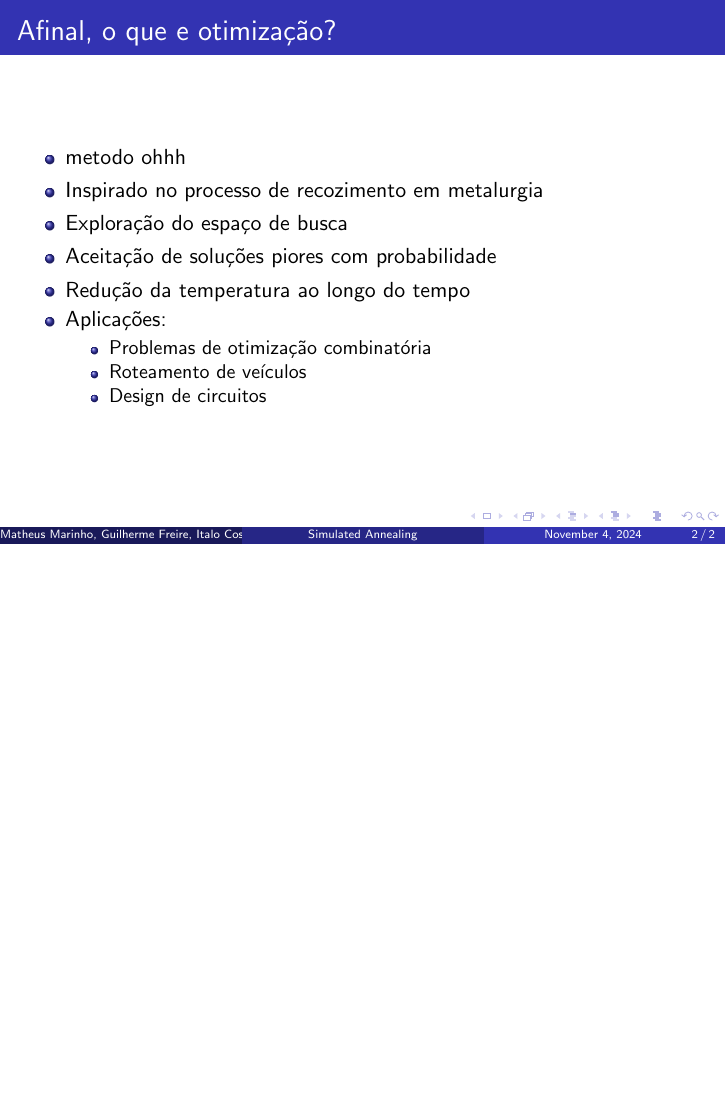
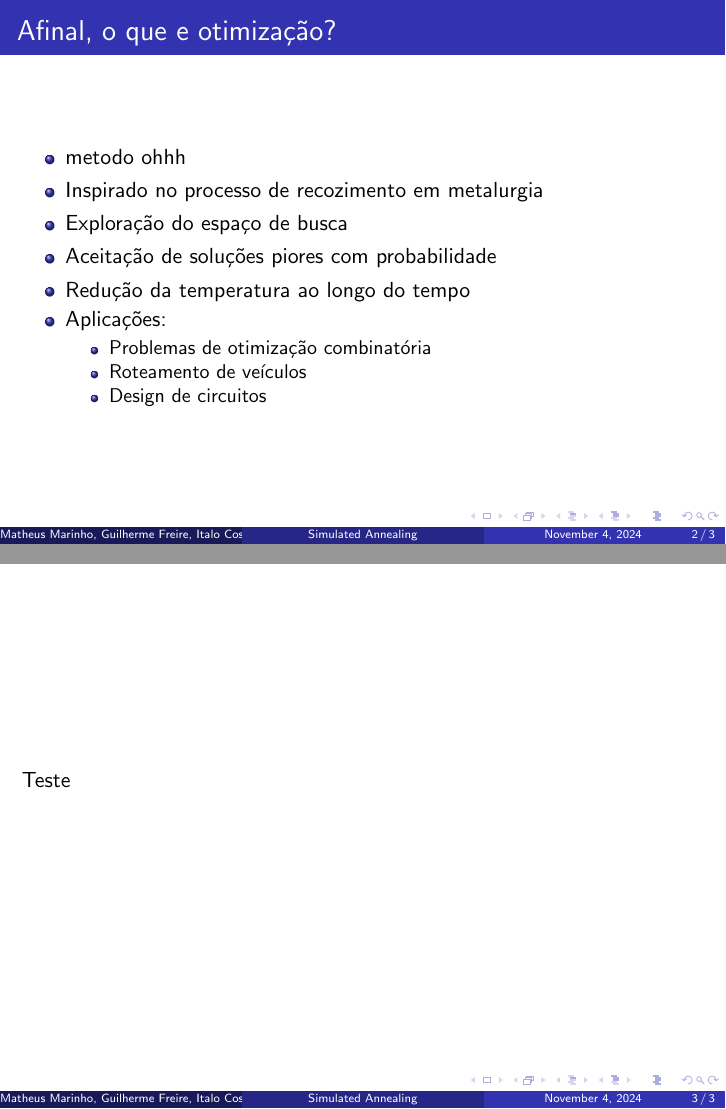
Before and after one commit to Guilhos/ENGG11---Simulated-Annealing, LaTeX slides (slide/slide.tex): page 2 of 2 before the commit and pages 2 and 3 of 3 after it, the two joined at a grey line, the shorter picture padded with empty space. Compiled offline with pdfLaTeX.

```diff
--- a/slide/slide.tex
+++ b/slide/slide.tex
@@ -27,4 +26,8 @@
     \end{itemize}
 \end{frame}
 
+\begin{frame}
+    Teste
+\end{frame}
+
 \end{document}
```
Also changed, not shown: slide/slide.pdf, slide/slide.tex (1 more changed lines), 6 other files.
